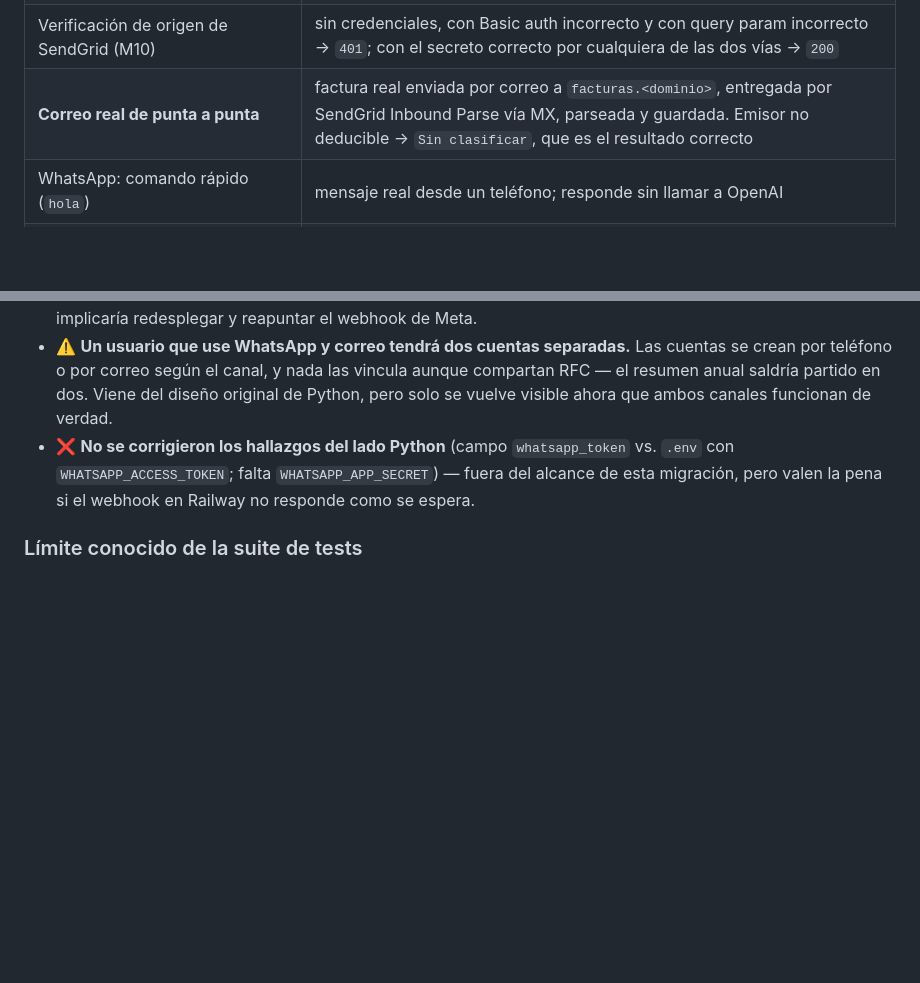
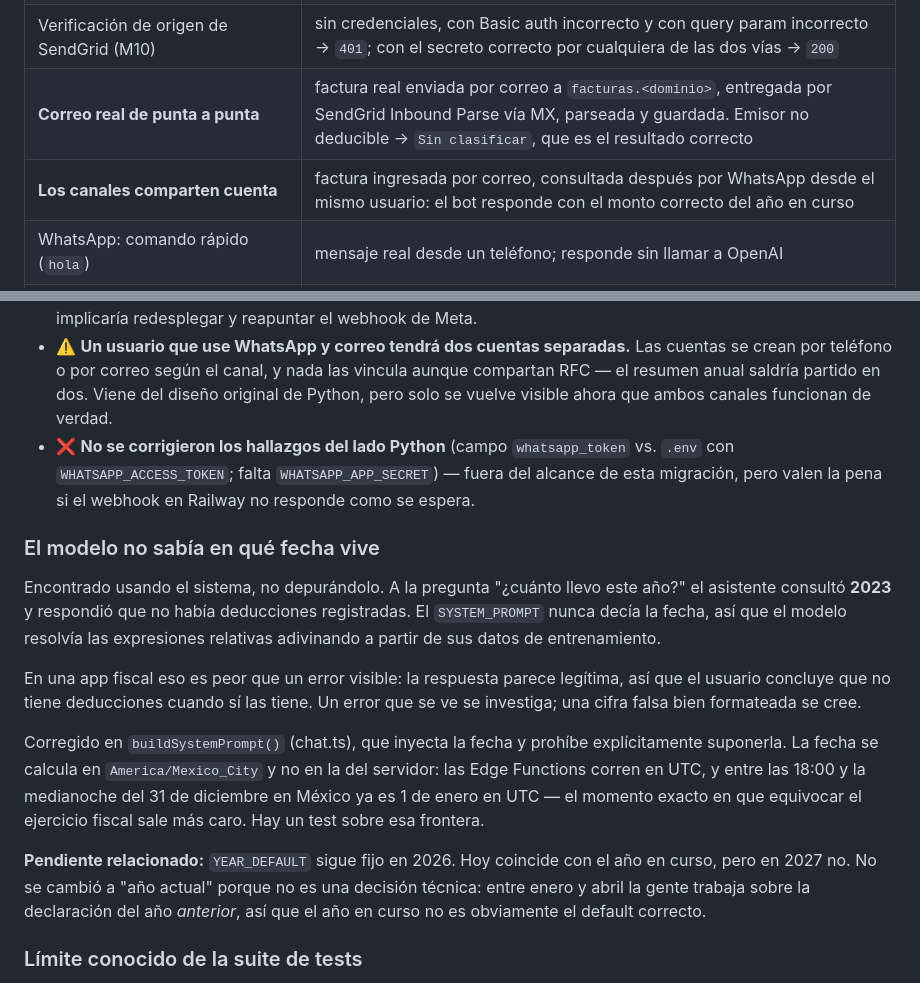
Before and after one commit to hackeandolawebmx-ai/facturapp, a Markdown page: supabase/README.md, 2 parts joined by grey strips. GitHub-like rendering; blank space fills up the shorter version.

Commit message:
docs: record the date bug and the cross-channel verification
An invoice that arrived by email was queried over WhatsApp from the same account and answered with the correct year and amount -- the three fixes from this session (account merge, email channel, date in the prompt) exercised in a single reply.

Documents the date bug in its own section because of how it was found: by using the system, not by debugging it. Tests were green, the endpoint returned 200, and the answer was wrong in a way that looked right. Also carries forward the open YEAR_DEFAULT question, which is a product decision rather than a technical one.

Co-Authored-By: Claude Opus 5 <noreply@anthropic.com>

```diff
--- a/supabase/README.md
+++ b/supabase/README.md
@@ -897,6 +897,7 @@ servicios reales** (Meta, OpenAI, Postgres), no solo contra tests:
 | Webhook de SendGrid, `multipart/form-data` (M9) | el formato real de Inbound Parse; resultado **idéntico** al de JSON — mismo UUID, misma categoría, mismos hallazgos. Sin adjuntos → `202 sin_adjuntos` |
 | Verificación de origen de SendGrid (M10) | sin credenciales, con Basic auth incorrecto y con query param incorrecto → `401`; con el secreto correcto por cualquiera de las dos vías → `200` |
 | **Correo real de punta a punta** | factura real enviada por correo a `facturas.<dominio>`, entregada por SendGrid Inbound Parse vía MX, parseada y guardada. Emisor no deducible → `Sin clasificar`, que es el resultado correcto |
+| **Los canales comparten cuenta** | factura ingresada por correo, consultada después por WhatsApp desde el mismo usuario: el bot responde con el monto correcto del año en curso |
 | WhatsApp: comando rápido (`hola`) | mensaje real desde un teléfono; responde sin llamar a OpenAI |
 | WhatsApp: chat conversacional (M4b) | mensaje real; `tools_used: [get_summary]`, leyendo de Postgres |
 | WhatsApp: ingesta de factura | XML real como adjunto; descargado de la Graph API, parseado, validado, clasificado y guardado |
@@ -983,6 +984,32 @@ números registrados explícitamente como destinatarios (máximo 5).
   `WHATSAPP_APP_SECRET`) — fuera del alcance de esta migración, pero valen
   la pena si el webhook en Railway no responde como se espera.
 
+### El modelo no sabía en qué fecha vive
+
+Encontrado usando el sistema, no depurándolo. A la pregunta "¿cuánto llevo
+este año?" el asistente consultó **2023** y respondió que no había
+deducciones registradas. El `SYSTEM_PROMPT` nunca decía la fecha, así que el
+modelo resolvía las expresiones relativas adivinando a partir de sus datos
+de entrenamiento.
+
+En una app fiscal eso es peor que un error visible: la respuesta parece
+legítima, así que el usuario concluye que no tiene deducciones cuando sí las
+tiene. Un error que se ve se investiga; una cifra falsa bien formateada se
+cree.
+
+Corregido en `buildSystemPrompt()` (chat.ts), que inyecta la fecha y prohíbe
+explícitamente suponerla. La fecha se calcula en `America/Mexico_City` y no
+en la del servidor: las Edge Functions corren en UTC, y entre las 18:00 y la
+medianoche del 31 de diciembre en México ya es 1 de enero en UTC — el
+momento exacto en que equivocar el ejercicio fiscal sale más caro. Hay un
+test sobre esa frontera.
+
+**Pendiente relacionado:** `YEAR_DEFAULT` sigue fijo en 2026. Hoy coincide
+con el año en curso, pero en 2027 no. No se cambió a "año actual" porque no
+es una decisión técnica: entre enero y abril la gente trabaja sobre la
+declaración del año *anterior*, así que el año en curso no es obviamente el
+default correcto.
+
 ### Límite conocido de la suite de tests
 
 Los 119 tests corren sobre **Deno local**, y el runtime de Supabase Edge
```
